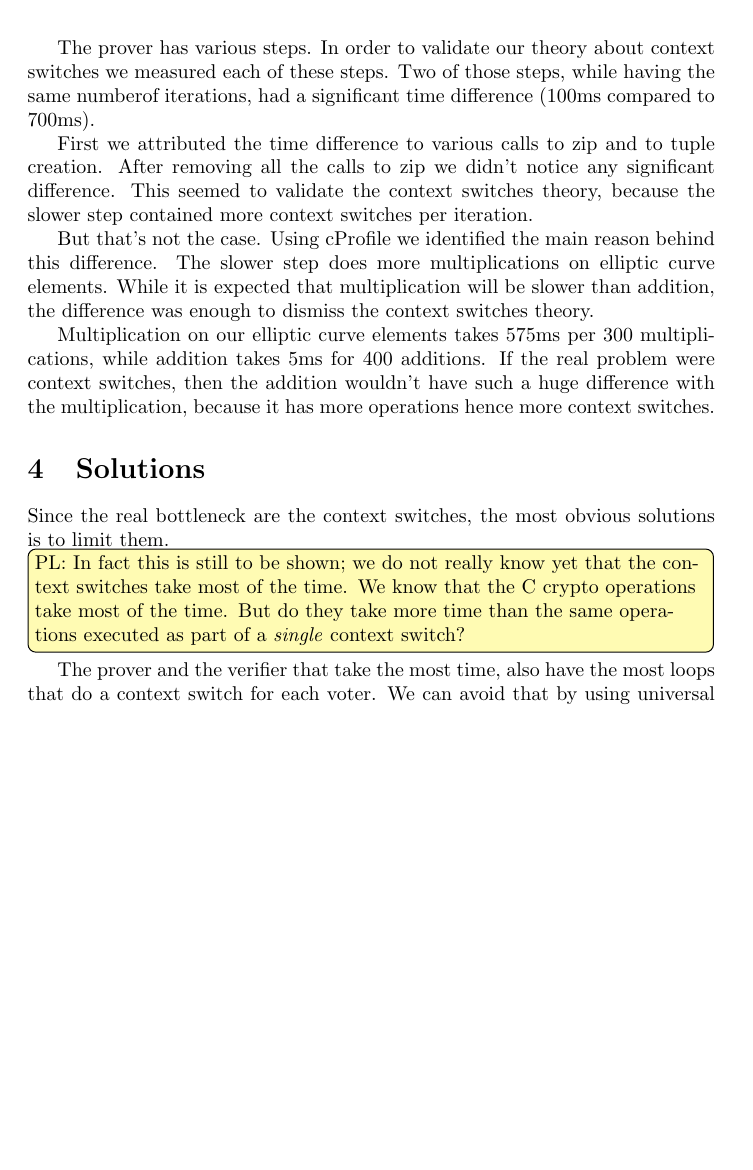
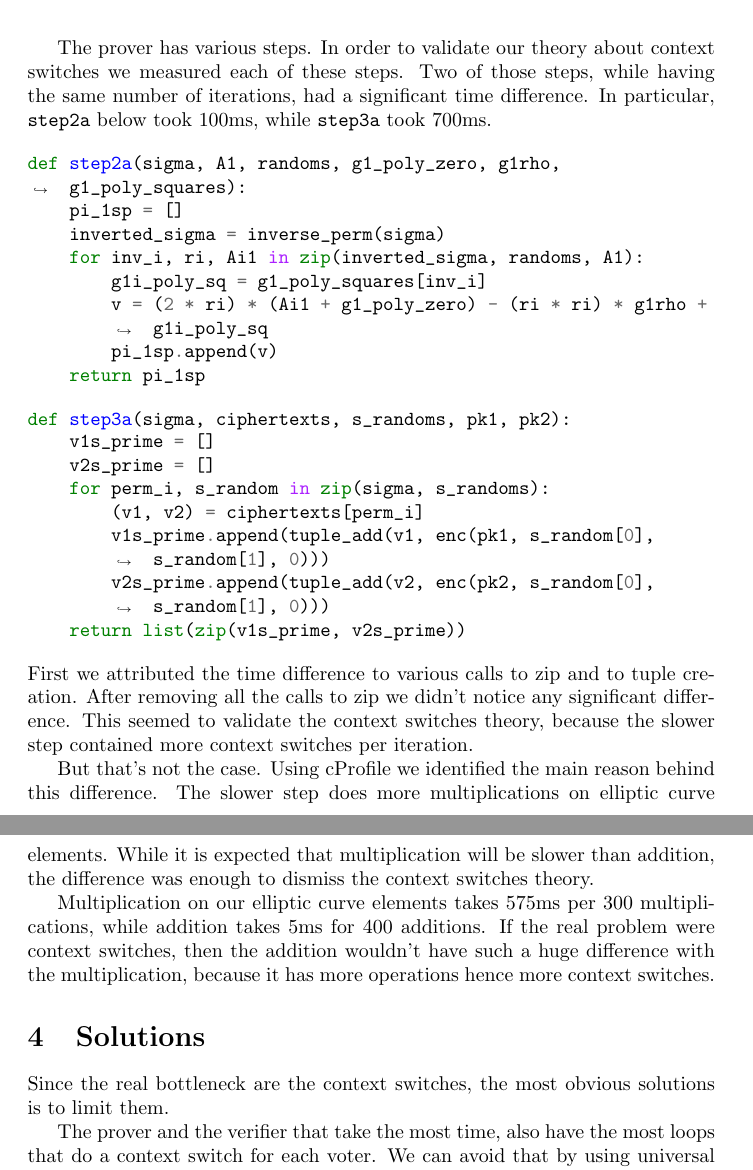
Before and after one commit to eellak/gsoc17module-zeus, a LaTeX paper (docs/metrics.tex): part of page 2 of 3 before the commit and two parts of pages 2 and 3 of 3 after it, the two joined at a grey line, cut so that both start at the same text, the shorter picture padded with empty space. Compiled offline with pdfLaTeX.

Commit message:
add steps code

```diff
--- a/docs/metrics.tex
+++ b/docs/metrics.tex
@@ -6,6 +6,8 @@
 \usepackage{todonotes}
 \usepackage{algorithm}
 \usepackage{algpseudocode}
+
+\usepackage{minted}
 
 \presetkeys{todonotes}{fancyline, color=yellow!30}{}
 
@@ -76,11 +78,35 @@ is that python needs to create a PyObject containing the
 data it wants to communicate, and C also needs to create a PyObject to
 return the result of the computations.
 
-The prover has various steps. In order to validate our theory about context
-switches we measured each of these steps. Two of those steps, while having
-the same numberof iterations, had a significant time difference
-(100ms compared to 700ms).
+The prover has various steps. In order to validate our theory about
+context switches we measured each of these steps. Two of those steps,
+while having the same number of iterations, had a significant time
+difference. In particular, \mintinline{python}{step2a} below took
+100ms, while \mintinline{python}{step3a} took 700ms.
 
+\begin{minted}[breaklines]{python}
+def step2a(sigma, A1, randoms, g1_poly_zero, g1rho, g1_poly_squares):
+    pi_1sp = []
+    inverted_sigma = inverse_perm(sigma)
+    for inv_i, ri, Ai1 in zip(inverted_sigma, randoms, A1):
+        g1i_poly_sq = g1_poly_squares[inv_i]
+        v = (2 * ri) * (Ai1 + g1_poly_zero) - (ri * ri) * g1rho + g1i_poly_sq
+        pi_1sp.append(v)
+    return pi_1sp
+  \end{minted}
+
+\begin{minted}[breaklines]{python}
+def step3a(sigma, ciphertexts, s_randoms, pk1, pk2):
+    v1s_prime = []
+    v2s_prime = []
+    for perm_i, s_random in zip(sigma, s_randoms):
+        (v1, v2) = ciphertexts[perm_i]
+        v1s_prime.append(tuple_add(v1, enc(pk1, s_random[0], s_random[1], 0)))
+        v2s_prime.append(tuple_add(v2, enc(pk2, s_random[0], s_random[1], 0)))
+    return list(zip(v1s_prime, v2s_prime))
+\end{minted}
+
+\noindent
 First we attributed the time difference to various calls to zip and to tuple
 creation. After removing all the calls to zip we didn't notice any significant
 difference. This seemed to validate the context switches theory, because the
@@ -102,11 +128,6 @@ more context switches.
 
 Since the real bottleneck are the context switches, the most obvious
 solutions is to limit them.
-\todo[inline]{PL: In fact this is still to be shown; we do not really
-  know yet that the context switches take most of the time. We know
-  that the C crypto operations take most of the time. But do they take
-  more time than the same operations executed as part of a
-  \emph{single} context switch?}
 
 The prover and the verifier that take the most time, also have the
 most loops that do a context switch for each voter. We can avoid that
```
